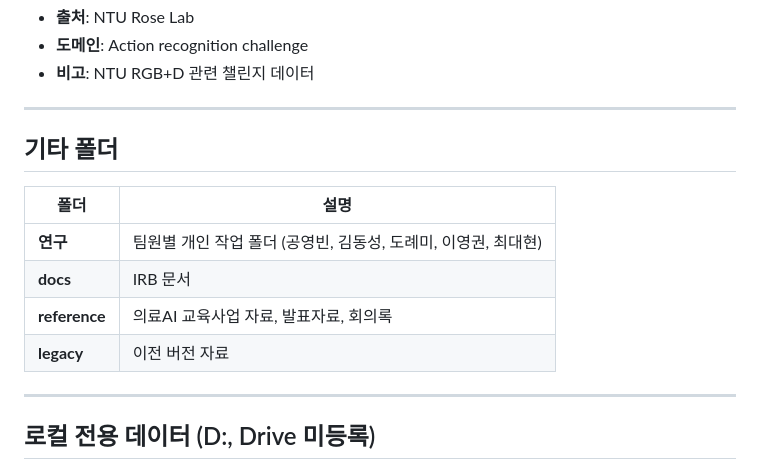
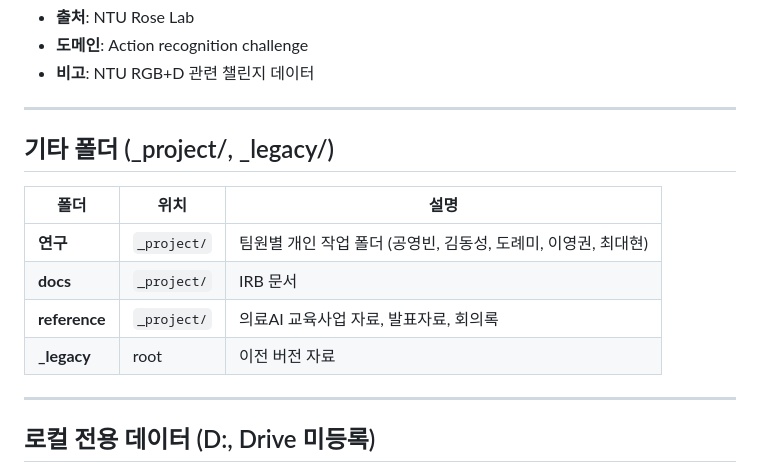
Before and after one commit to Youngkwon-Lee/Hawkeye_paper, a Markdown page: docs/dataset_catalog.md, the part around the change. Rendered like a GitHub page.

Commit message:
docs: Update 기타 폴더 section with _project/_legacy structure
Co-Authored-By: Claude Opus 4.6 <noreply@anthropic.com>

```diff
--- a/docs/dataset_catalog.md
+++ b/docs/dataset_catalog.md
@@ -228,14 +228,14 @@ PT_dataset/
 
 ---
 
-## 기타 폴더
+## 기타 폴더 (_project/, _legacy/)
 
-| 폴더 | 설명 |
-|------|------|
-| **연구** | 팀원별 개인 작업 폴더 (공영빈, 김동성, 도례미, 이영권, 최대현) |
-| **docs** | IRB 문서 |
-| **reference** | 의료AI 교육사업 자료, 발표자료, 회의록 |
-| **legacy** | 이전 버전 자료 |
+| 폴더 | 위치 | 설명 |
+|------|------|------|
+| **연구** | `_project/` | 팀원별 개인 작업 폴더 (공영빈, 김동성, 도례미, 이영권, 최대현) |
+| **docs** | `_project/` | IRB 문서 |
+| **reference** | `_project/` | 의료AI 교육사업 자료, 발표자료, 회의록 |
+| **_legacy** | root | 이전 버전 자료 |
 
 ---
 
```
